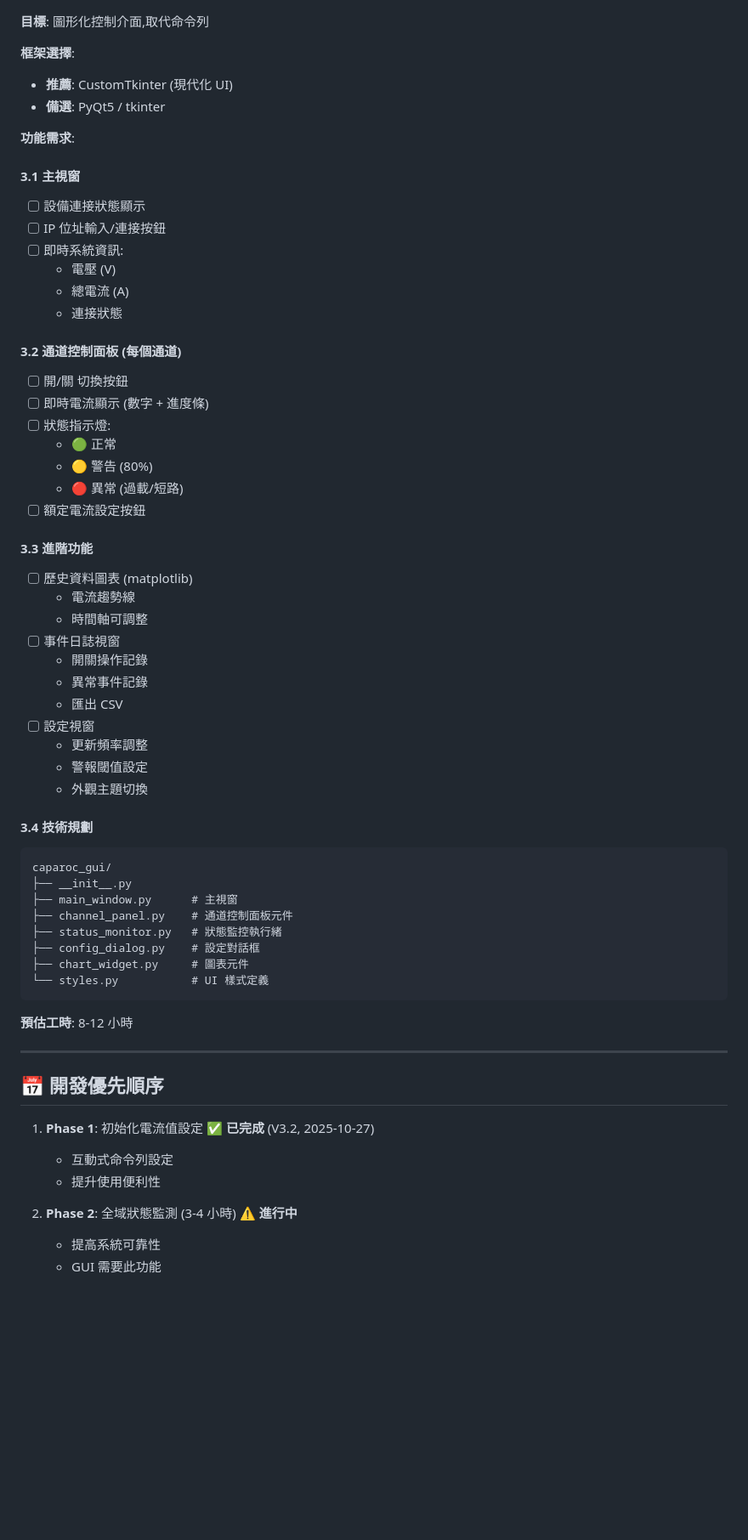
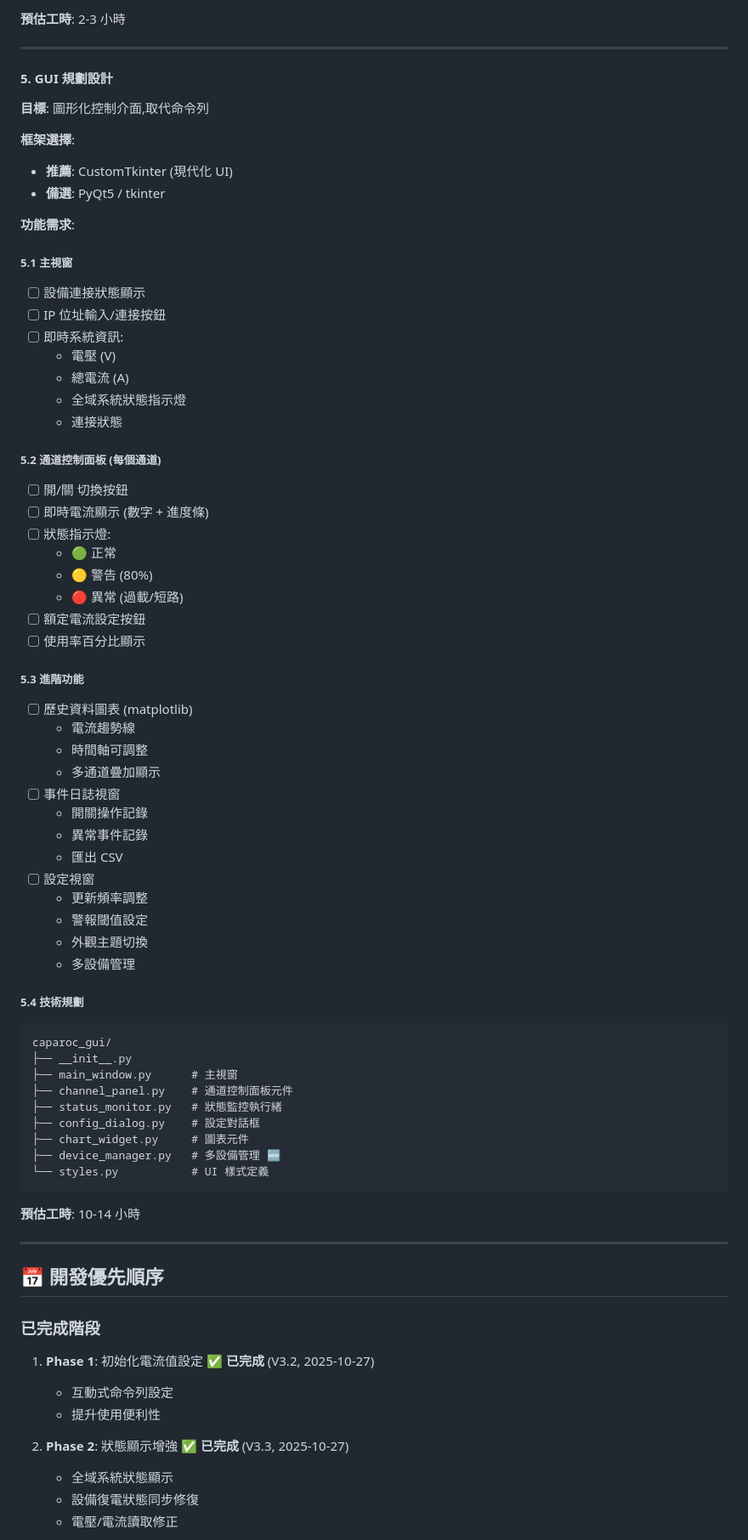
Before and after one commit to HarryChiuu/Caparoc, a Markdown page: docs/TODO.md, the part around one of its changes. Shown at 85% size. Rendered like a GitHub page; blank space fills up the shorter version.

````diff
--- a/docs/TODO.md
+++ b/docs/TODO.md
@@ -72,3 +165,8 @@
+**預估工時**: 2-3 小時
+
+---
+
+#### 5. GUI 規劃設計
 
 **目標**: 圖形化控制介面,取代命令列
 
@@ -78,15 +176,16 @@
 
 **功能需求**:
 
-#### 3.1 主視窗
+##### 5.1 主視窗
 - [ ] 設備連接狀態顯示
 - [ ] IP 位址輸入/連接按鈕
 - [ ] 即時系統資訊:
   - 電壓 (V)
   - 總電流 (A)
+  - 全域系統狀態指示燈
   - 連接狀態
 
-#### 3.2 通道控制面板 (每個通道)
+##### 5.2 通道控制面板 (每個通道)
 - [ ] 開/關 切換按鈕
 - [ ] 即時電流顯示 (數字 + 進度條)
 - [ ] 狀態指示燈:
@@ -94,11 +193,13 @@
   - 🟡 警告 (80%)
   - 🔴 異常 (過載/短路)
 - [ ] 額定電流設定按鈕
+- [ ] 使用率百分比顯示
 
-#### 3.3 進階功能
+##### 5.3 進階功能
 - [ ] 歷史資料圖表 (matplotlib)
   - 電流趨勢線
   - 時間軸可調整
+  - 多通道疊加顯示
 - [ ] 事件日誌視窗
   - 開關操作記錄
   - 異常事件記錄
@@ -107,8 +208,9 @@
   - 更新頻率調整
   - 警報閾值設定
   - 外觀主題切換
+  - 多設備管理
 
-#### 3.4 技術規劃
+##### 5.4 技術規劃
 ```
 caparoc_gui/
 ├── __init__.py
@@ -117,20 +219,23 @@ caparoc_gui/
 ├── status_monitor.py   # 狀態監控執行緒
 ├── config_dialog.py    # 設定對話框
 ├── chart_widget.py     # 圖表元件
+├── device_manager.py   # 多設備管理 🆕
 └── styles.py           # UI 樣式定義
 ```
 
-**預估工時**: 8-12 小時
+**預估工時**: 10-14 小時
 
 ---
 
 ## 📅 開發優先順序
 
+### 已完成階段
 1. **Phase 1**: 初始化電流值設定 ✅ **已完成** (V3.2, 2025-10-27)
    - 互動式命令列設定
    - 提升使用便利性
 
-2. **Phase 2**: 全域狀態監測 (3-4 小時) ⚠️ **進行中**
-   - 提高系統可靠性
-   - GUI 需要此功能
+2. **Phase 2**: 狀態顯示增強 ✅ **已完成** (V3.3, 2025-10-27)
+   - 全域系統狀態顯示
+   - 設備復電狀態同步修復
+   - 電壓/電流讀取修正
 
````
Also changed, not shown: other parts of docs/TODO.md (+135 -44 lines), docs/PROGRAM_FLOW.md (added, +268 -0 lines).
